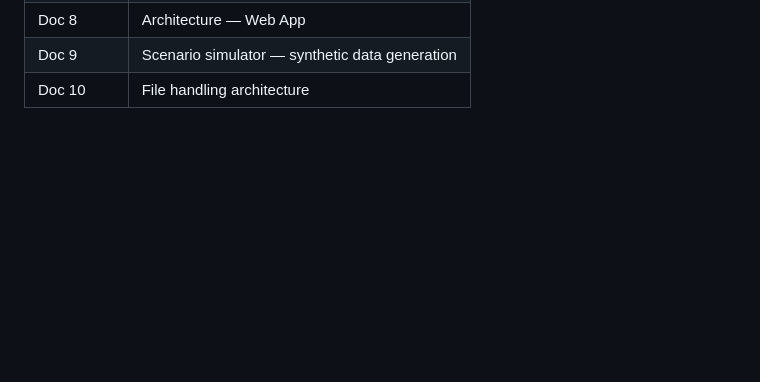
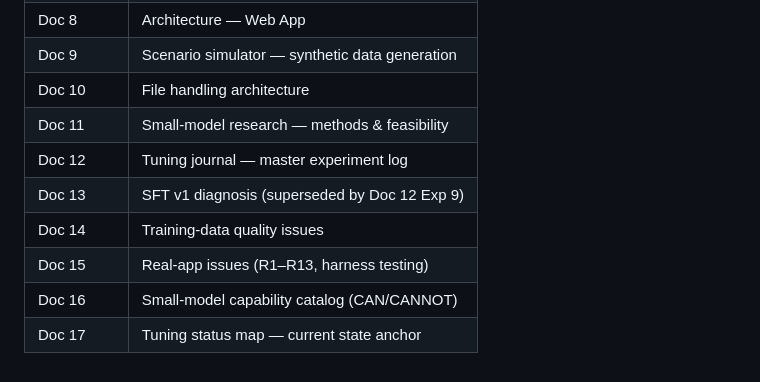
Before and after one commit to noelotpyrc/form-filling-assistant, a Markdown page: docs/doc-0-project-overview.md, the part around the change. Drawn GitHub-style; blank space fills up the shorter version.

```diff
--- a/docs/doc-0-project-overview.md
+++ b/docs/doc-0-project-overview.md
@@ -86,3 +86,10 @@ LLM U  ←─ adapter ─→  LLM A (via web app server, same as App 2)
 | Doc 8 | Architecture — Web App |
 | Doc 9 | Scenario simulator — synthetic data generation |
 | Doc 10 | File handling architecture |
+| Doc 11 | Small-model research — methods & feasibility |
+| Doc 12 | Tuning journal — master experiment log |
+| Doc 13 | SFT v1 diagnosis (superseded by Doc 12 Exp 9) |
+| Doc 14 | Training-data quality issues |
+| Doc 15 | Real-app issues (R1–R13, harness testing) |
+| Doc 16 | Small-model capability catalog (CAN/CANNOT) |
+| Doc 17 | Tuning status map — current state anchor |
```
Also changed, not shown: docs/doc-17-tuning-map.md (added, +166 -0 lines).
